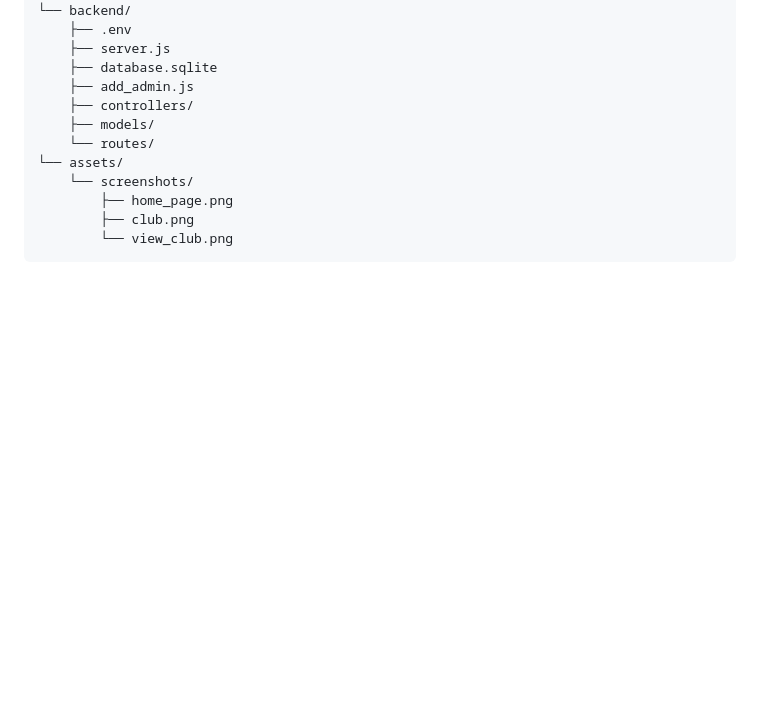
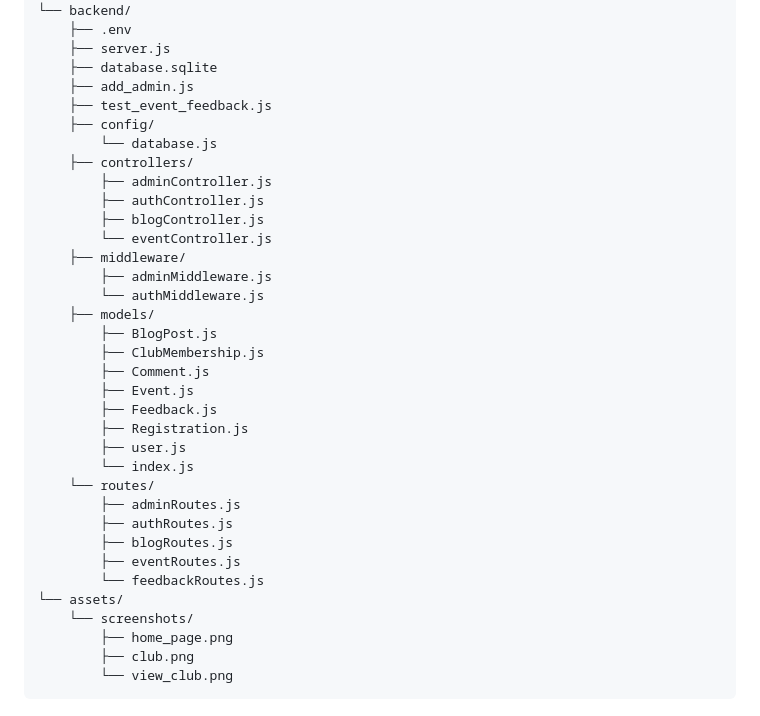
Before and after one commit to abhishree-k/club-hub, a Markdown page: README.md, the part around the change. Rendered like a GitHub page; blank space fills up the shorter version.

Commit message:
Update README.md with the current project structure

```diff
--- a/README.md
+++ b/README.md
@@ -143,9 +143,32 @@ club-hub/
     ├── server.js
     ├── database.sqlite
     ├── add_admin.js
+    ├── test_event_feedback.js
+    ├── config/
+        └── database.js
     ├── controllers/
+        ├── adminController.js
+        ├── authController.js
+        ├── blogController.js
+        └── eventController.js
+    ├── middleware/
+        ├── adminMiddleware.js
+        └── authMiddleware.js
     ├── models/
+        ├── BlogPost.js
+        ├── ClubMembership.js
+        ├── Comment.js
+        ├── Event.js
+        ├── Feedback.js
+        ├── Registration.js
+        ├── user.js
+        └── index.js
     └── routes/
+        ├── adminRoutes.js
+        ├── authRoutes.js
+        ├── blogRoutes.js
+        ├── eventRoutes.js
+        └── feedbackRoutes.js
 └── assets/
     └── screenshots/
         ├── home_page.png
```
